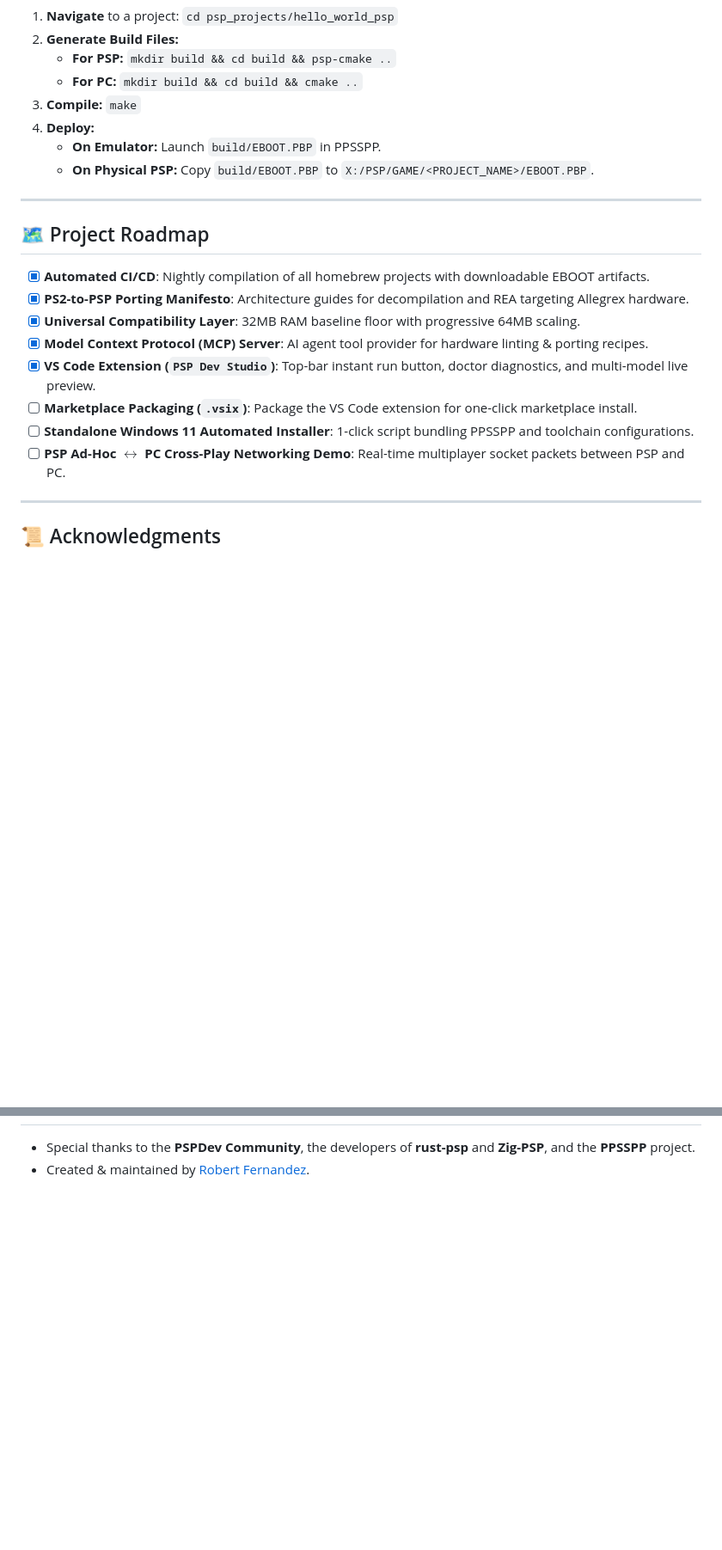
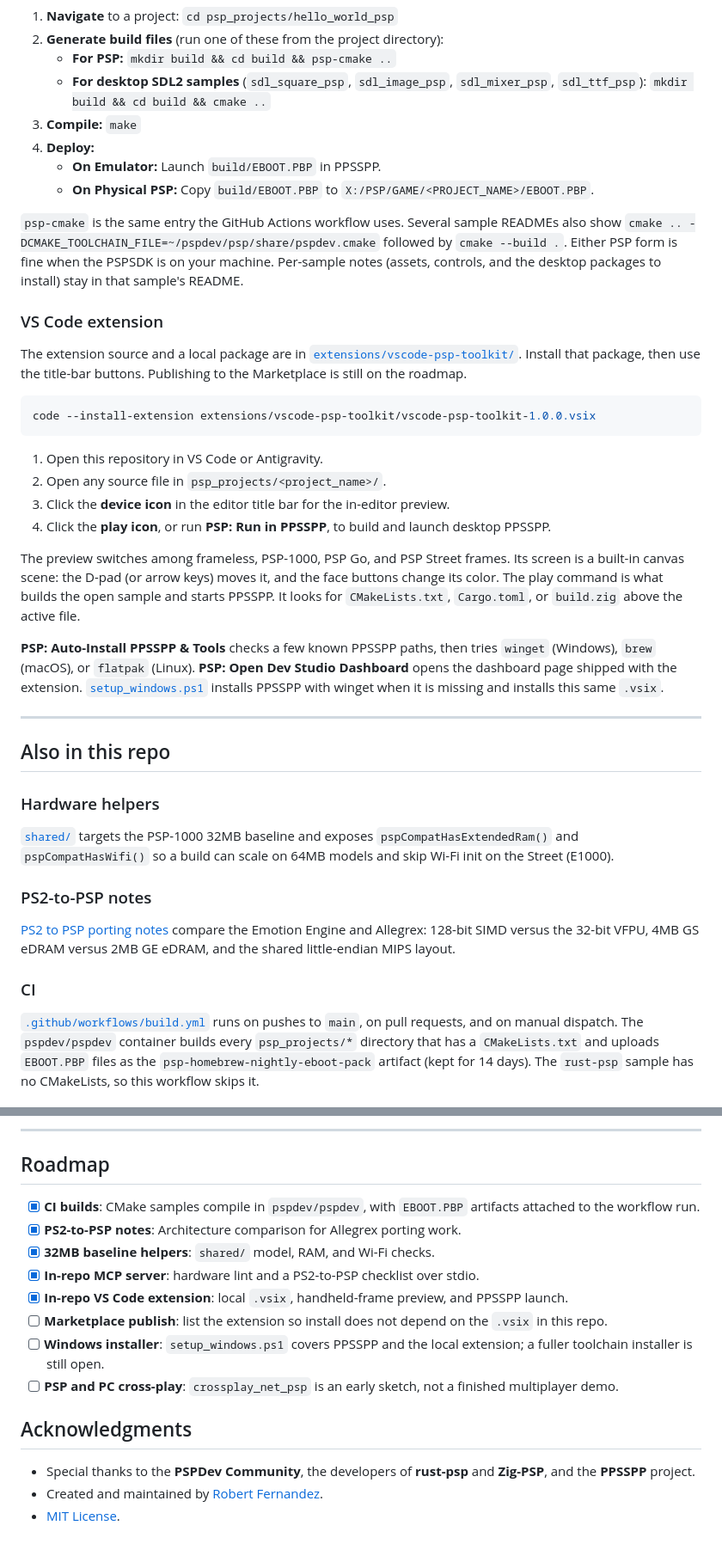
Before and after one commit to robfernan/PSP-Programming, a Markdown page: README.md, 2 parts joined by grey strips. Shown at 86% size. GitHub-like rendering; blank space fills up the shorter version.

````diff
--- a/README.md
+++ b/README.md
@@ -115,25 +112,44 @@ graph LR
 1. **Navigate** to a project: `cd psp_projects/hello_world_psp`
-2. **Generate Build Files:**
+2. **Generate build files** (run one of these from the project directory):
    * **For PSP:** `mkdir build && cd build && psp-cmake ..`
-   * **For PC:** `mkdir build && cd build && cmake ..`
+   * **For desktop SDL2 samples** (`sdl_square_psp`, `sdl_image_psp`, `sdl_mixer_psp`, `sdl_ttf_psp`): `mkdir build && cd build && cmake ..`
 3. **Compile:** `make`
 4. **Deploy:**
    * **On Emulator:** Launch `build/EBOOT.PBP` in PPSSPP.
    * **On Physical PSP:** Copy `build/EBOOT.PBP` to `X:/PSP/GAME/<PROJECT_NAME>/EBOOT.PBP`.
 
----
+`psp-cmake` is the same entry the GitHub Actions workflow uses. Several sample READMEs also show `cmake .. -DCMAKE_TOOLCHAIN_FILE=~/pspdev/psp/share/pspdev.cmake` followed by `cmake --build .`. Either PSP form is fine when the PSPSDK is on your machine. Per-sample notes (assets, controls, and the desktop packages to install) stay in that sample's README.
 
-## 🗺️ Project Roadmap
+### VS Code extension
 
-- [x] **Automated CI/CD**: Nightly compilation of all homebrew projects with downloadable EBOOT artifacts.
-- [x] **PS2-to-PSP Porting Manifesto**: Architecture guides for decompilation and REA targeting Allegrex hardware.
-- [x] **Universal Compatibility Layer**: 32MB RAM baseline floor with progressive 64MB scaling.
-- [x] **Model Context Protocol (MCP) Server**: AI agent tool provider for hardware linting & porting recipes.
-- [x] **VS Code Extension (`PSP Dev Studio`)**: Top-bar instant run button, doctor diagnostics, and multi-model live preview.
-- [ ] **Marketplace Packaging (`.vsix`)**: Package the VS Code extension for one-click marketplace install.
-- [ ] **Standalone Windows 11 Automated Installer**: 1-click script bundling PPSSPP and toolchain configurations.
-- [ ] **PSP Ad-Hoc $\leftrightarrow$ PC Cross-Play Networking Demo**: Real-time multiplayer socket packets between PSP and PC.
+The extension source and a local package are in [`extensions/vscode-psp-toolkit/`](extensions/vscode-psp-toolkit/). Install that package, then use the title-bar buttons. Publishing to the Marketplace is still on the roadmap.
+
+```bash
+code --install-extension extensions/vscode-psp-toolkit/vscode-psp-toolkit-1.0.0.vsix
+```
+
+1. Open this repository in VS Code or Antigravity.
+2. Open any source file in `psp_projects/<project_name>/`.
+3. Click the **device icon** in the editor title bar for the in-editor preview.
+4. Click the **play icon**, or run **PSP: Run in PPSSPP**, to build and launch desktop PPSSPP.
+
+The preview switches among frameless, PSP-1000, PSP Go, and PSP Street frames. Its screen is a built-in canvas scene: the D-pad (or arrow keys) moves it, and the face buttons change its color. The play command is what builds the open sample and starts PPSSPP. It looks for `CMakeLists.txt`, `Cargo.toml`, or `build.zig` above the active file.
+
+**PSP: Auto-Install PPSSPP & Tools** checks a few known PPSSPP paths, then tries `winget` (Windows), `brew` (macOS), or `flatpak` (Linux). **PSP: Open Dev Studio Dashboard** opens the dashboard page shipped with the extension. [`setup_windows.ps1`](setup_windows.ps1) installs PPSSPP with winget when it is missing and installs this same `.vsix`.
 
 ---
 
-## 📜 Acknowledgments
+## Also in this repo
+
+### Hardware helpers
+
+[`shared/`](shared/) targets the PSP-1000 32MB baseline and exposes `pspCompatHasExtendedRam()` and `pspCompatHasWifi()` so a build can scale on 64MB models and skip Wi-Fi init on the Street (E1000).
+
+### PS2-to-PSP notes
+
+[PS2 to PSP porting notes](docs/porting_guide/ps2_to_psp_rea.md) compare the Emotion Engine and Allegrex: 128-bit SIMD versus the 32-bit VFPU, 4MB GS eDRAM versus 2MB GE eDRAM, and the shared little-endian MIPS layout.
+
+### CI
+
+[`.github/workflows/build.yml`](.github/workflows/build.yml) runs on pushes to `main`, on pull requests, and on manual dispatch. The `pspdev/pspdev` container builds every `psp_projects/*` directory that has a `CMakeLists.txt` and uploads `EBOOT.PBP` files as the `psp-homebrew-nightly-eboot-pack` artifact (kept for 14 days). The `rust-psp` sample has no CMakeLists, so this workflow skips it.
+
@@ -140,2 +192,18 @@ graph LR
+---
+
+## Roadmap
+
+- [x] **CI builds**: CMake samples compile in `pspdev/pspdev`, with `EBOOT.PBP` artifacts attached to the workflow run.
+- [x] **PS2-to-PSP notes**: Architecture comparison for Allegrex porting work.
+- [x] **32MB baseline helpers**: `shared/` model, RAM, and Wi-Fi checks.
+- [x] **In-repo MCP server**: hardware lint and a PS2-to-PSP checklist over stdio.
+- [x] **In-repo VS Code extension**: local `.vsix`, handheld-frame preview, and PPSSPP launch.
+- [ ] **Marketplace publish**: list the extension so install does not depend on the `.vsix` in this repo.
+- [ ] **Windows installer**: `setup_windows.ps1` covers PPSSPP and the local extension; a fuller toolchain installer is still open.
+- [ ] **PSP and PC cross-play**: `crossplay_net_psp` is an early sketch, not a finished multiplayer demo.
+
+## Acknowledgments
+
 * Special thanks to the **PSPDev Community**, the developers of **rust-psp** and **Zig-PSP**, and the **PPSSPP** project.
-* Created & maintained by [Robert Fernandez](https://github.com/robfernan).
+* Created and maintained by [Robert Fernandez](https://github.com/robfernan).
+* [MIT License](LICENSE).
````
Also changed, not shown: other parts of README.md (+127 -94 lines).
